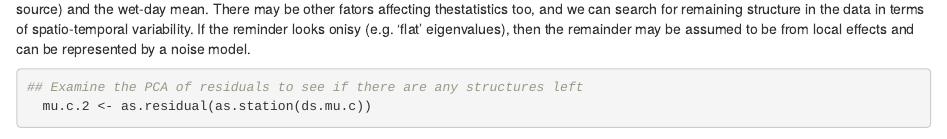
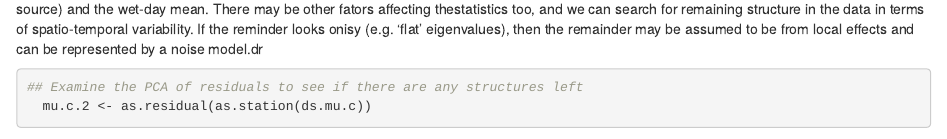
Before and after one commit to metno/esd_Rmarkdown, an R Markdown document (KSS/dr-pr4KSS.Rmd): the page in a window 1100 px wide, from 3820 px down. Rendered offline with R 4.5, knitr and Pandoc, with nearby package versions; some code elsewhere in the file could not run offline.

Commit message:
KSS dr-pr4KSS.Rmd

````diff
--- a/KSS/dr-pr4KSS.Rmd
+++ b/KSS/dr-pr4KSS.Rmd
@@ -141,7 +141,7 @@ Explorative downscaling analysis: need to fine some connections to the large-sca
   plot(ds.mu.c)
 ```
 
-We have now identified one connection between the large-scale conitions - vapour saturation pressure over the North Atlantic (a main moisture source) and the wet-day mean. There may be other fators affecting thestatistics too, and we can search for remaining structure in the data in terms of spatio-temporal variability. If the reminder looks onisy (e.g. 'flat' eigenvalues), then the remainder may be assumed to be from local effects and can be represented by a noise model.
+We have now identified one connection between the large-scale conitions - vapour saturation pressure over the North Atlantic (a main moisture source) and the wet-day mean. There may be other fators affecting thestatistics too, and we can search for remaining structure in the data in terms of spatio-temporal variability. If the reminder looks onisy (e.g. 'flat' eigenvalues), then the remainder may be assumed to be from local effects and can be represented by a noise model.dr
 
 ```{r}
 ## Examine the PCA of residuals to see if there are any structures left
````
